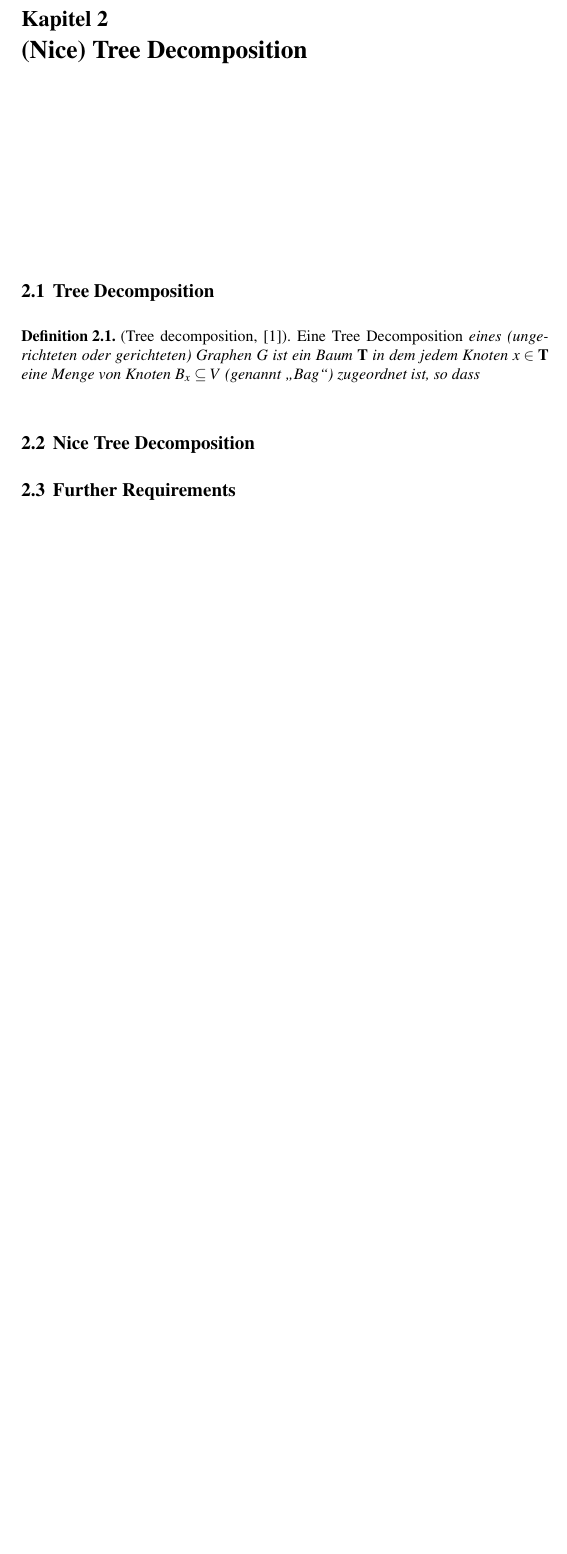
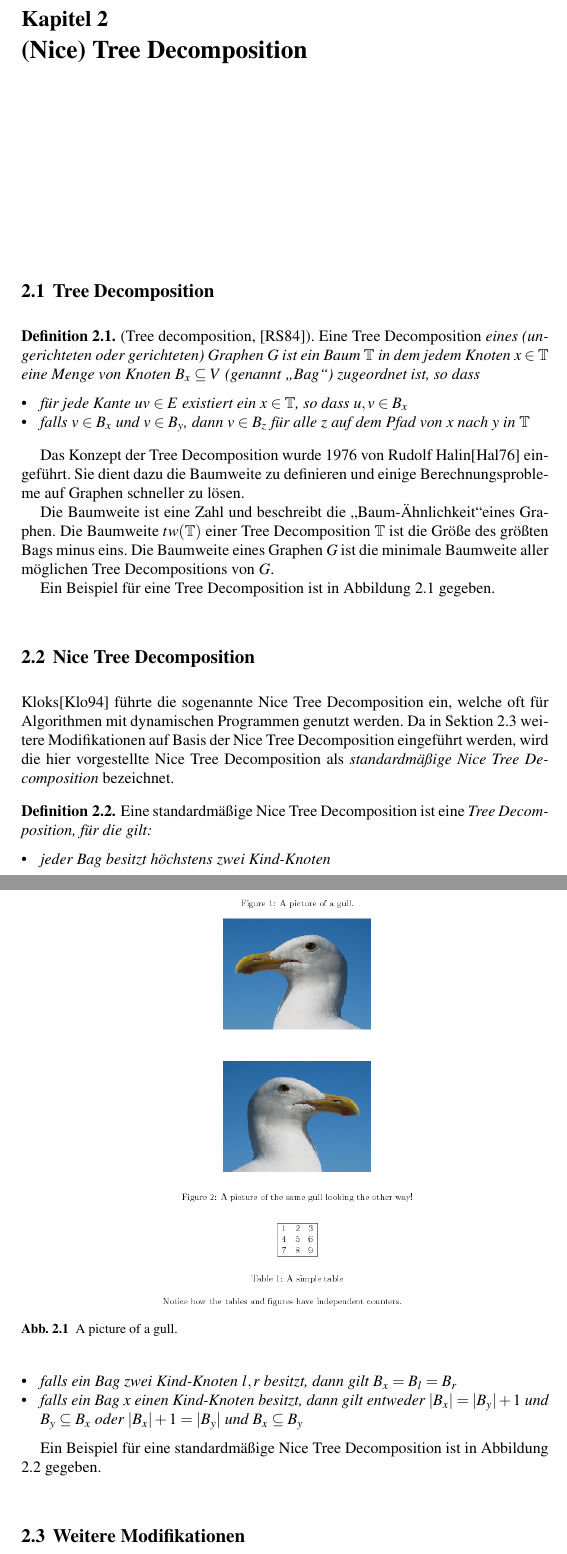
Before and after one commit to tilmanbeck/feedbackvertex, a LaTeX document (paper/book.tex, which reads paper/treedecomp.tex): part of page 7 of 26 before the commit and two parts of pages 7 and 8 of 27 after it, the two joined at a grey line, cut so that both start at the same text, the shorter picture padded with empty space. Compiled offline with pdfLaTeX.

Commit message:
paperwork

```diff
--- a/paper/book.tex
+++ b/paper/book.tex
@@ -20,7 +20,9 @@
 \usepackage{helvet}
 \usepackage{courier}
 %
+\usepackage{amssymb}
 \usepackage{type1cm}
+\usepackage{textcomp}
 
 \usepackage{makeidx}         % allows index generation
 \usepackage{graphicx}        % standard LaTeX graphics tool
--- a/paper/treedecomp.tex
+++ b/paper/treedecomp.tex
@@ -13,10 +13,41 @@
 \section{Tree Decomposition}
 \label{sec:ntd_td}
 \begin{definition}
-(Tree decomposition, \cite{robertson1984}). Eine Tree Decomposition \textit{eines (ungerichteten oder gerichteten) Graphen $G$ ist ein Baum $\mathbf{T}$ in dem jedem Knoten $x \in \mathbf{T}$ eine Menge von Knoten $B_x \subseteq V$ (genannt \glqq Bag\grqq) zugeordnet ist, so dass }
+(Tree decomposition, \cite{robertson1984graph}). Eine Tree Decomposition \textit{eines (ungerichteten oder gerichteten) Graphen $G$ ist ein Baum $\mathbb{T}$ in dem jedem Knoten $x \in \mathbb{T}$ eine Menge von Knoten $B_x \subseteq V$ (genannt \glqq Bag\grqq) zugeordnet ist, so dass
+\begin{itemize}
+\item für jede Kante $uv \in E$ existiert ein $x \in \mathbb{T} $, so dass $u,v \in B_x$
+\item falls $v \in B_x$ und $v \in B_y$, dann $v \in B_z$ für alle $z$ auf dem Pfad von $x$ nach $y$ in $\mathbb{T}$
+\end{itemize}
+}
 \end{definition}
+
+Das Konzept der Tree Decomposition wurde 1976 von Rudolf Halin\cite{Halin1976} eingeführt. Sie dient dazu die Baumweite zu definieren und einige Berechnungsprobleme auf Graphen schneller zu lösen.
+
+Die Baumweite ist eine Zahl und beschreibt die \glqq Baum-Ähnlichkeit\grqq eines Graphen. Die Baumweite $tw(\mathbb{T})$ einer Tree Decomposition $\mathbb{T}$ ist die Größe des größten Bags minus eins. Die Baumweite eines Graphen $G$ ist die minimale Baumweite aller möglichen Tree Decompositions von $G$.
+
+Ein Beispiel für eine Tree Decomposition ist in Abbildung \ref{fig:td} gegeben.
+
+\begin{figure}
+\label{fig:td}
+
+  \centering
+    \includegraphics[width=0.5\textwidth]{pic.png}
+  	\caption{A picture of a gull.}
+\end{figure}
+
 
 \section{Nice Tree Decomposition}
 \label{sec:ntd_ntd}
+Kloks\cite{kloks1994} führte die sogenannte Nice Tree Decomposition ein, welche oft für Algorithmen mit dynamischen Programmen genutzt werden. Da in Sektion \ref{sec:ntd_req} weitere Modifikationen auf Basis der Nice Tree Decomposition eingeführt werden, wird die hier vorgestellte Nice Tree Decomposition als \textit{standardmäßige Nice Tree Decomposition} bezeichnet.
 
-\section{Further Requirements}
+\begin{definition}
+Eine standardmäßige Nice Tree Decomposition ist eine \textit{Tree Decomposition, für die gilt:
+\begin{itemize}
+\item jeder Bag besitzt höchstens zwei Kind-Knoten
+\item falls ein Bag zwei Kind-Knoten $l,r$ besitzt, dann gilt $B_x=B_l=B_r$
+\item falls ein Bag $x$ einen Kind-Knoten besitzt, dann gilt entweder $|B_x|=|B_y| + 1$ und $B_y \subseteq B_x$ oder $|B_x| + 1 = |B_y|$ und $B_x \subseteq B_y$
+\end{itemize}
+}
+\end{definition}
+
+Ein Beispiel für eine standardmäßige Nice Tree Decomposition ist in Abbildung \ref{fig:ntd} gegeben.
@@ -23 +61,3 @@
+\end{figure}
+\section{Weitere Modifikationen}
 \label{sec:ntd_req}
@@ -23,0 +67,11 @@
+\begin{itemize}
+\item \textbf{Leaf Bag}: ein Blatt $x$ aus $\mathbb{T}$ mit $B_x=\emptyset$ .
+\item \textbf{Introduce Vertex Bag}: ein innerhalb von $\mathbb{T}$ liegender Knoten $x$ mit einem Kind-Knoten $y$ für den gilt $B_x=B_y \cup \{v\}$ für einen $v \notin B_y$. Dieser Bag führt den Knoten $v$ ein.
+\item \textbf{Introduce Edge Bag}: ein innerhalb von $\mathbb{T}$ liegender Knoten $x$, der mit der Kante $uv \in E$ gekennzeichnet ist und einen Kind-Knoten $y$ mit $u,v \in B_x = B_y$ besitzt. Dieser Knoten führt die Kante $uv$ ein.
+\item \textbf{Forget Bag}: ein innerhalb von $\mathbb{T}$ liegender Knoten $x$ mit einem Kind-Knoten $y$, für den gilt $B_x=B_y\backslash \{v\}$ für ein $v \in B_y$. Dieser Bag vergisst den Knoten $v$.
+\item \textbf{Join Bag}: ein innerhalb von $\mathbb{T}$ liegender Knoten $x$ mit zwei Kind-Knoten $l,r$, für die $B_x=B_r=B_l$ gilt.
+\end{itemize}
+Zusätzlich wird gefordert, dass jede Kante aus $E$ genau einmal eingeführt wird.
+}
+Sei eine Tree Decomposition gegeben, kann eine standardmäßige Nice Tree Decomposition von gleicher Breite in polynomieller Zeit gefunden werden \cite{kloks1994}. In der selber Laufzeit kann der Algorithmus für eine standardmäßige Nice Tree Decomposition modifizert werden, so dass das Ergebnis zusätzlich die o.g. Kriterien erfüllt.
+\end{definition}
```
Also changed, not shown: paper/bibliography.bib (added, +40 -0 lines), paper/intro.tex (+1 -1 lines), paper/book.pdf, paper/pic.png (added), paper/book.tex (3 more changed lines), paper/treedecomp.tex (10 more changed lines).
